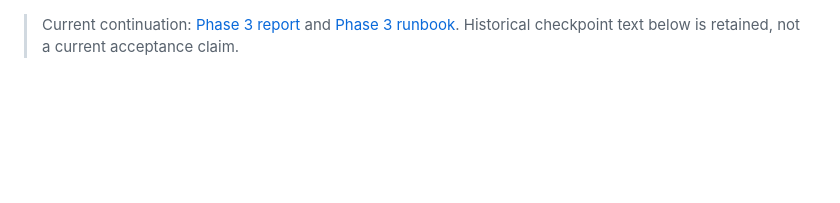
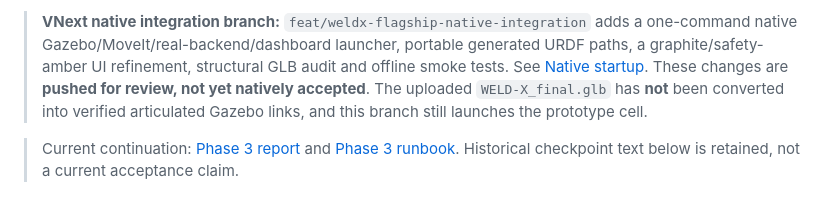
Before and after one commit to mayureshcode/weld-x, a Markdown page: README.md, the part around the change. GitHub-like rendering; blank space fills up the shorter version.

Commit message:
docs/test: include flagship readiness checks in README.md

```diff
--- a/README.md
+++ b/README.md
@@ -1,3 +1,5 @@
+> **VNext native integration branch:** `feat/weldx-flagship-native-integration` adds a one-command native Gazebo/MoveIt/real-backend/dashboard launcher, portable generated URDF paths, a graphite/safety-amber UI refinement, structural GLB audit and offline smoke tests. See [Native startup](docs/native-startup.md). These changes are **pushed for review, not yet natively accepted**. The uploaded `WELD-X_final.glb` has **not** been converted into verified articulated Gazebo links, and this branch still launches the prototype cell.
+
 > Current continuation: [Phase 3 report](docs/phase3/final-report.md) and [Phase 3 runbook](docs/phase3/runbook.md). Historical checkpoint text below is retained, not a current acceptance claim.
 
 # WELD-X — evidence-gated virtual commissioning
```
